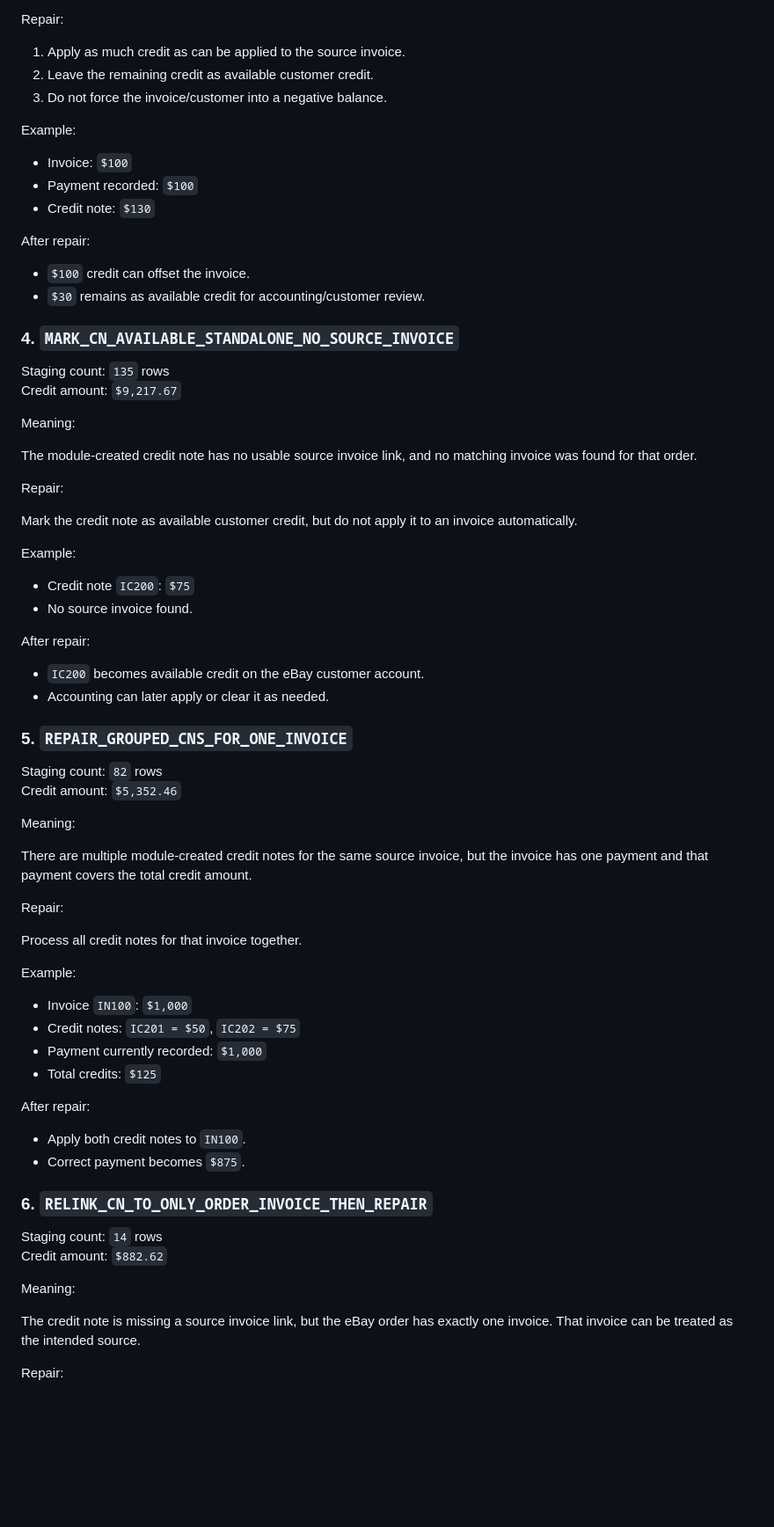
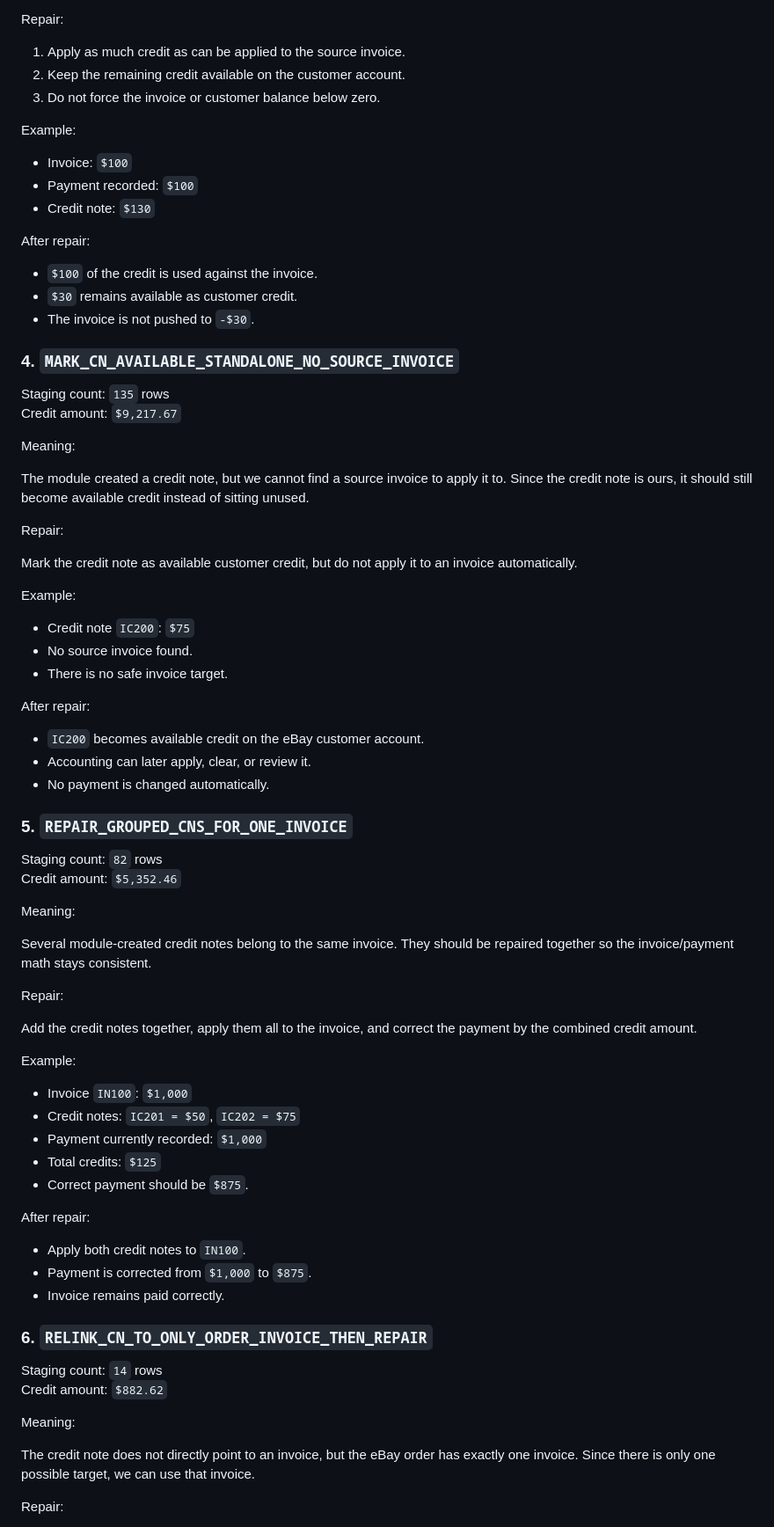
Before and after one commit to royalpinto007/ai-agent-test-repo, a Markdown page: Dolibarr-EBay/ebay_reconcile_historical_credit_repair_plan.md, the part around one of its changes. Shown at 88% size. GitHub-like rendering; blank space fills up the shorter version.

```diff
--- a/Dolibarr-EBay/ebay_reconcile_historical_credit_repair_plan.md
+++ b/Dolibarr-EBay/ebay_reconcile_historical_credit_repair_plan.md
@@ -142,8 +152,8 @@ The credit note amount is larger than the amount paid or larger than the remaini
 Repair:
 
 1. Apply as much credit as can be applied to the source invoice.
-2. Leave the remaining credit as available customer credit.
-3. Do not force the invoice/customer into a negative balance.
+2. Keep the remaining credit available on the customer account.
+3. Do not force the invoice or customer balance below zero.
 
 Example:
 
@@ -153,8 +163,9 @@ Example:
 
 After repair:
 
-- `$100` credit can offset the invoice.
-- `$30` remains as available credit for accounting/customer review.
+- `$100` of the credit is used against the invoice.
+- `$30` remains available as customer credit.
+- The invoice is not pushed to `-$30`.
 
 ### 4. `MARK_CN_AVAILABLE_STANDALONE_NO_SOURCE_INVOICE`
 
@@ -163,7 +174,7 @@ Credit amount: `$9,217.67`
 
 Meaning:
 
-The module-created credit note has no usable source invoice link, and no matching invoice was found for that order.
+The module created a credit note, but we cannot find a source invoice to apply it to. Since the credit note is ours, it should still become available credit instead of sitting unused.
 
 Repair:
 
@@ -173,11 +184,13 @@ Example:
 
 - Credit note `IC200`: `$75`
 - No source invoice found.
+- There is no safe invoice target.
 
 After repair:
 
 - `IC200` becomes available credit on the eBay customer account.
-- Accounting can later apply or clear it as needed.
+- Accounting can later apply, clear, or review it.
+- No payment is changed automatically.
 
 ### 5. `REPAIR_GROUPED_CNS_FOR_ONE_INVOICE`
 
@@ -186,11 +199,11 @@ Credit amount: `$5,352.46`
 
 Meaning:
 
-There are multiple module-created credit notes for the same source invoice, but the invoice has one payment and that payment covers the total credit amount.
+Several module-created credit notes belong to the same invoice. They should be repaired together so the invoice/payment math stays consistent.
 
 Repair:
 
-Process all credit notes for that invoice together.
+Add the credit notes together, apply them all to the invoice, and correct the payment by the combined credit amount.
 
 Example:
 
@@ -198,11 +211,13 @@ Example:
 - Credit notes: `IC201 = $50`, `IC202 = $75`
 - Payment currently recorded: `$1,000`
 - Total credits: `$125`
+- Correct payment should be `$875`.
 
 After repair:
 
 - Apply both credit notes to `IN100`.
-- Correct payment becomes `$875`.
+- Payment is corrected from `$1,000` to `$875`.
+- Invoice remains paid correctly.
 
 ### 6. `RELINK_CN_TO_ONLY_ORDER_INVOICE_THEN_REPAIR`
 
@@ -211,7 +226,7 @@ Credit amount: `$882.62`
 
 Meaning:
 
-The credit note is missing a source invoice link, but the eBay order has exactly one invoice. That invoice can be treated as the intended source.
+The credit note does not directly point to an invoice, but the eBay order has exactly one invoice. Since there is only one possible target, we can use that invoice.
 
 Repair:
 
```
Also changed, not shown: other parts of Dolibarr-EBay/ebay_reconcile_historical_credit_repair_plan.md (+65 -35 lines).
